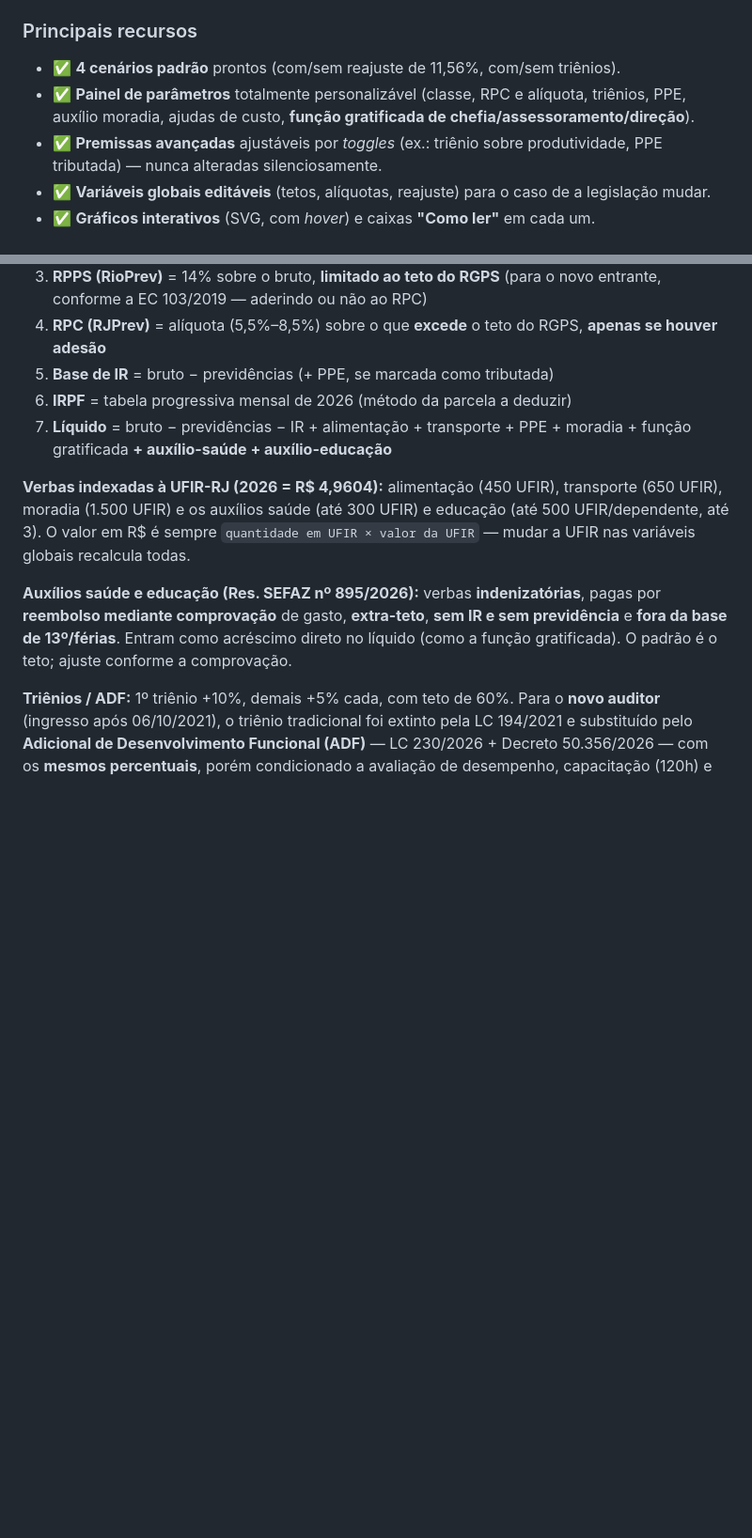
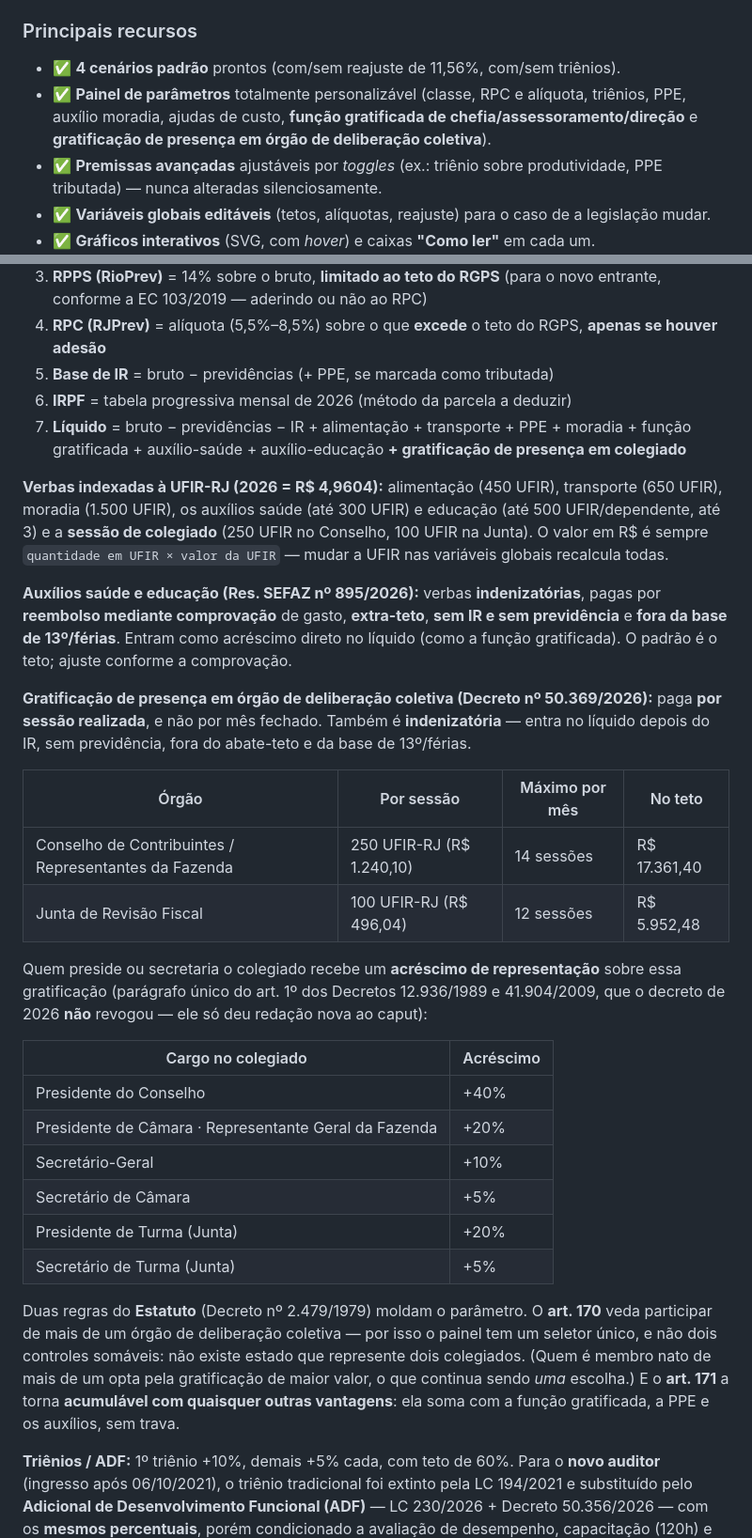
Before and after one commit to daviblack/Calculadora_afrerj, a Markdown page: README.md, 2 parts joined by grey strips. Shown at 94% size. Drawn GitHub-style; blank space fills up the shorter version.

```diff
--- a/README.md
+++ b/README.md
@@ -54,7 +54,7 @@ A calculadora é um **aplicativo web standalone** (um único arquivo HTML, sem d
 ### Principais recursos
 
 - ✅ **4 cenários padrão** prontos (com/sem reajuste de 11,56%, com/sem triênios).
-- ✅ **Painel de parâmetros** totalmente personalizável (classe, RPC e alíquota, triênios, PPE, auxílio moradia, ajudas de custo, **função gratificada de chefia/assessoramento/direção**).
+- ✅ **Painel de parâmetros** totalmente personalizável (classe, RPC e alíquota, triênios, PPE, auxílio moradia, ajudas de custo, **função gratificada de chefia/assessoramento/direção** e **gratificação de presença em órgão de deliberação coletiva**).
 - ✅ **Premissas avançadas** ajustáveis por *toggles* (ex.: triênio sobre produtividade, PPE tributada) — nunca alteradas silenciosamente.
 - ✅ **Variáveis globais editáveis** (tetos, alíquotas, reajuste) para o caso de a legislação mudar.
 - ✅ **Gráficos interativos** (SVG, com *hover*) e caixas **"Como ler"** em cada um.
@@ -153,11 +154,31 @@ A remuneração líquida é montada nesta ordem (a "cascata"):
 4. **RPC (RJPrev)** = alíquota (5,5%–8,5%) sobre o que **excede** o teto do RGPS, **apenas se houver adesão**
 5. **Base de IR** = bruto − previdências (+ PPE, se marcada como tributada)
 6. **IRPF** = tabela progressiva mensal de 2026 (método da parcela a deduzir)
-7. **Líquido** = bruto − previdências − IR + alimentação + transporte + PPE + moradia + função gratificada **+ auxílio-saúde + auxílio-educação**
+7. **Líquido** = bruto − previdências − IR + alimentação + transporte + PPE + moradia + função gratificada + auxílio-saúde + auxílio-educação **+ gratificação de presença em colegiado**
 
-**Verbas indexadas à UFIR-RJ (2026 = R$ 4,9604):** alimentação (450 UFIR), transporte (650 UFIR), moradia (1.500 UFIR) e os auxílios saúde (até 300 UFIR) e educação (até 500 UFIR/dependente, até 3). O valor em R$ é sempre `quantidade em UFIR × valor da UFIR` — mudar a UFIR nas variáveis globais recalcula todas.
+**Verbas indexadas à UFIR-RJ (2026 = R$ 4,9604):** alimentação (450 UFIR), transporte (650 UFIR), moradia (1.500 UFIR), os auxílios saúde (até 300 UFIR) e educação (até 500 UFIR/dependente, até 3) e a **sessão de colegiado** (250 UFIR no Conselho, 100 UFIR na Junta). O valor em R$ é sempre `quantidade em UFIR × valor da UFIR` — mudar a UFIR nas variáveis globais recalcula todas.
 
 **Auxílios saúde e educação (Res. SEFAZ nº 895/2026):** verbas **indenizatórias**, pagas por **reembolso mediante comprovação** de gasto, **extra-teto**, **sem IR e sem previdência** e **fora da base de 13º/férias**. Entram como acréscimo direto no líquido (como a função gratificada). O padrão é o teto; ajuste conforme a comprovação.
+
+**Gratificação de presença em órgão de deliberação coletiva (Decreto nº 50.369/2026):** paga **por sessão realizada**, e não por mês fechado. Também é **indenizatória** — entra no líquido depois do IR, sem previdência, fora do abate-teto e da base de 13º/férias.
+
+| Órgão | Por sessão | Máximo por mês | No teto |
+|---|---|---|---|
+| Conselho de Contribuintes / Representantes da Fazenda | 250 UFIR-RJ (R$ 1.240,10) | 14 sessões | R$ 17.361,40 |
+| Junta de Revisão Fiscal | 100 UFIR-RJ (R$ 496,04) | 12 sessões | R$ 5.952,48 |
+
+Quem preside ou secretaria o colegiado recebe um **acréscimo de representação** sobre essa gratificação (parágrafo único do art. 1º dos Decretos 12.936/1989 e 41.904/2009, que o decreto de 2026 **não** revogou — ele só deu redação nova ao caput):
+
+| Cargo no colegiado | Acréscimo |
+|---|---|
+| Presidente do Conselho | +40% |
+| Presidente de Câmara · Representante Geral da Fazenda | +20% |
+| Secretário-Geral | +10% |
+| Secretário de Câmara | +5% |
+| Presidente de Turma (Junta) | +20% |
+| Secretário de Turma (Junta) | +5% |
+
+Duas regras do **Estatuto** (Decreto nº 2.479/1979) moldam o parâmetro. O **art. 170** veda participar de mais de um órgão de deliberação coletiva — por isso o painel tem um seletor único, e não dois controles somáveis: não existe estado que represente dois colegiados. (Quem é membro nato de mais de um opta pela gratificação de maior valor, o que continua sendo *uma* escolha.) E o **art. 171** a torna **acumulável com quaisquer outras vantagens**: ela soma com a função gratificada, a PPE e os auxílios, sem trava.
 
 **Triênios / ADF:** 1º triênio +10%, demais +5% cada, com teto de 60%. Para o **novo auditor** (ingresso após 06/10/2021), o triênio tradicional foi extinto pela LC 194/2021 e substituído pelo **Adicional de Desenvolvimento Funcional (ADF)** — LC 230/2026 + Decreto 50.356/2026 — com os **mesmos percentuais**, porém condicionado a avaliação de desempenho, capacitação (120h) e disciplina a cada triênio.
 
```
Also changed, not shown: other parts of README.md (+3 -16 lines).
